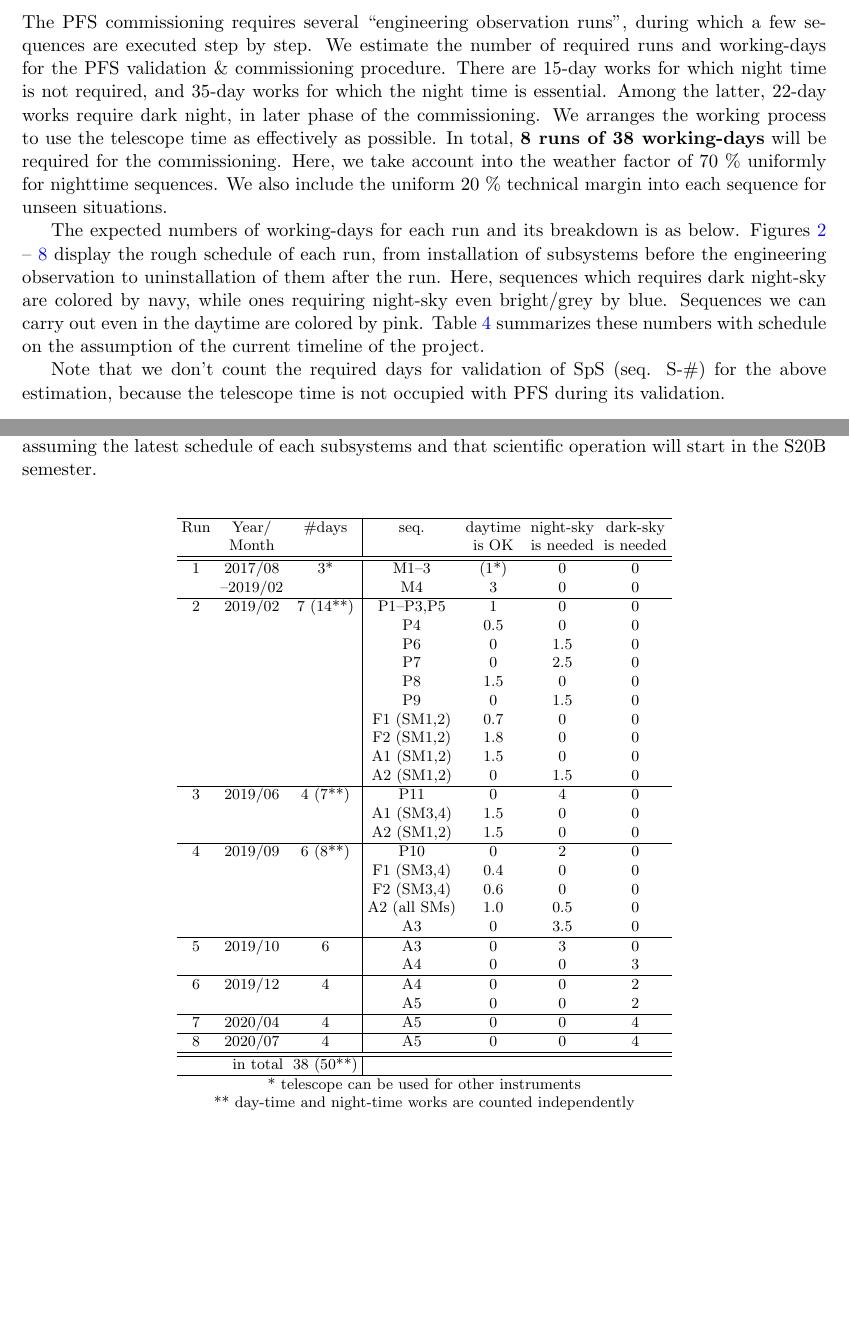
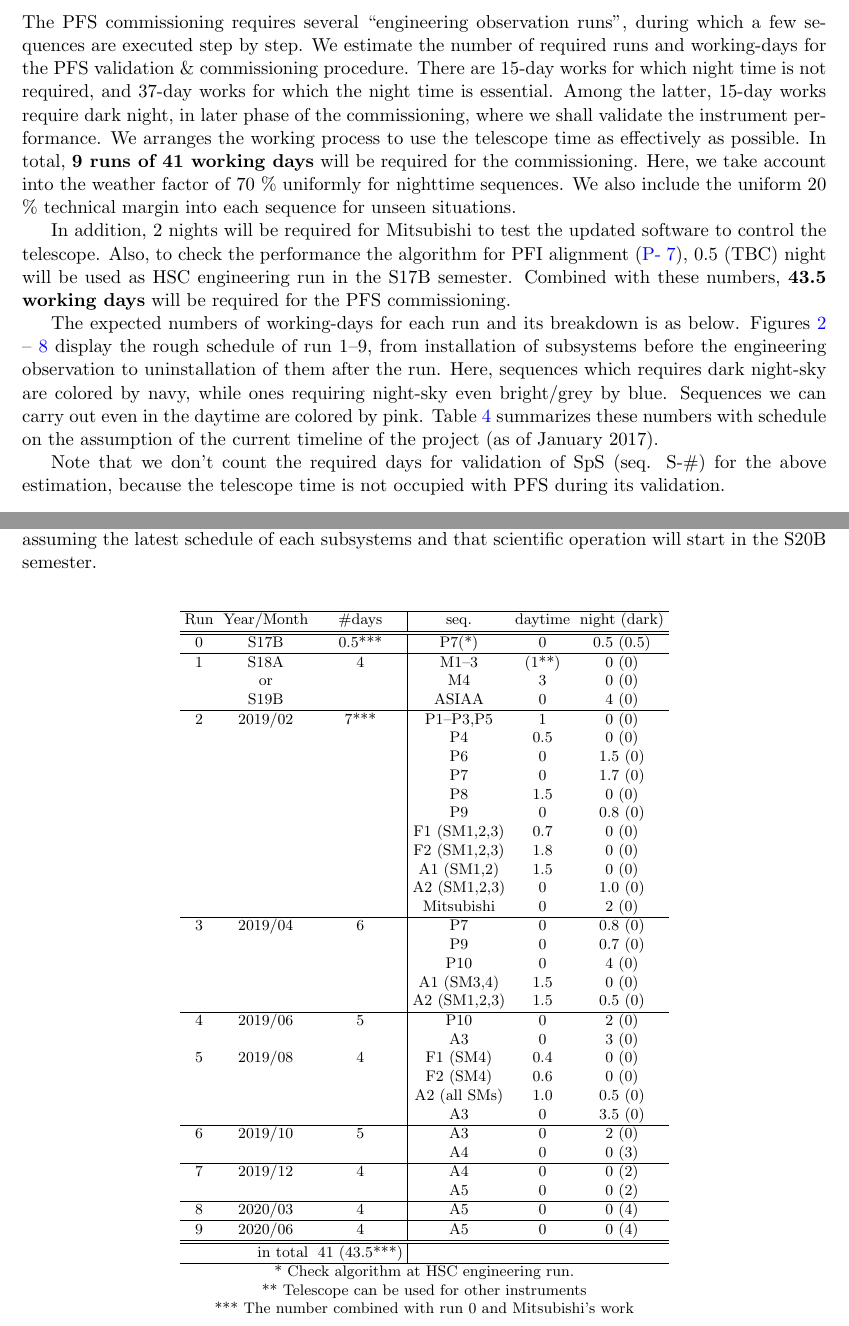
Before and after one commit to Subaru-PFS/ics_doc, a LaTeX document (commissioning/commissioning_details.tex, which reads commissioning/overview.tex): two parts of pages 17 and 21 of 57 before the commit and two parts of pages 17 and 23 of 59 after it, joined at a grey line, cut so that both start at the same text, the shorter picture padded with empty space. Compiled offline with pdfLaTeX; a LaTeX package or settings file that is missing is left out.

Commit message:
Updated section 1.4.
Taking account into discussion with Kiyoto, Naoyuki the number of nights have been reconsidered.
Then, following discussion with Subaru, Mitsubish's work and run 0 have been included to the breakdown.

```diff
--- a/commissioning/overview.tex
+++ b/commissioning/overview.tex
@@ -209,19 +209,23 @@ Column 1 lists the priority of the functions (TBD).
 %Assuming that 1 run amounts 5--7 nights (and/or daytime) including 1 day each for installing/uninstalling the instruments, we estimate the number of required runs for the PFS validation \& commissioning procedure.
 The PFS commissioning requires several ``engineering observation runs", during which a few sequences are executed step by step.
 We estimate the number of required runs and working-days for the PFS validation \& commissioning procedure.
-There are 15-day works for which night time is not required, and 35-day works for which the night time is essential.
-Among the latter, 22-day works require dark night,  in later phase of the commissioning.
+There are 15-day works for which night time is not required, and 37-day works for which the night time is essential.
+Among the latter, 15-day works require dark night, in later phase of the commissioning, where we shall validate the instrument performance.
 We arranges the working process to use the telescope time as effectively as possible.
-In total, {\bf 8 runs of 38 working-days} will be  required for the commissioning.
+In total, {\bf 9 runs of 41 working days} will be  required for the commissioning.
 Here, we take account into the weather factor of 70 \% uniformly  for nighttime sequences.
 We also include the uniform 20 \% technical margin into each sequence for unseen situations.
 
+In addition, 2 nights will be required for Mitsubishi to test the updated software to control the telescope.
+Also, to check the performance the algorithm for PFI alignment (\ref{secflow:WFCTiltShift}), 0.5 (TBC) night will be used as HSC engineering run in the S17B semester.
+Combined with these numbers, {\bf 43.5 working days} will be required for the PFS commissioning.
+
 The expected numbers of working-days for each run and its breakdown is as below.
-Figures \ref{fig:run1} -- \ref{fig:run7}  display the rough schedule of each run, from installation of subsystems before the engineering observation to uninstallation of them after the run.
+Figures \ref{fig:run1} -- \ref{fig:run7}  display the rough schedule of run 1--9, from installation of subsystems before the engineering observation to uninstallation of them after the run.
 Here, sequences which requires dark night-sky are colored by navy, while ones requiring night-sky even bright/grey by blue.
 Sequences we can carry out even in the daytime are colored by pink.
 %Here numbers of parentheses are required days for only sequences.
-Table \ref{tbl:CountDates} summarizes these numbers with schedule on the assumption of the current timeline of the project.
+Table \ref{tbl:CountDates} summarizes these numbers with schedule on the assumption of the current timeline of the project (as of January 2017).
 
 %It should be noted that this calculation is for ideal case --- no trouble on each subsystem, nor telescope, in addition to the perfect weather.
 Note that we don't count the required days for validation of SpS (seq. S-\#) for the above estimation, because the telescope time is not occupied with PFS during its validation.
@@ -468,40 +525,46 @@ Expected days for commissioning.
 Note that Year/Month in column 2 are just roughly set assuming the latest schedule of each subsystems and that scientific operation will start in the S20B semester.}
 %\scriptsize
 \footnotesize
-\begin{tabular}{*{3}{c}|*{4}{c}}\label{tbl:CountDates} \\ \hline
-Run	 & Year/  &\#days & seq.	& daytime & night-sky  &  dark-sky\\
-	& Month	&	&	 & is OK & is needed  &  is needed  \\ \hline \hline
-1	& 2017/08		& 3*	& M1--3		& (1*)	& 0		& 0	\\
-	& --2019/02	& 		& M4			& 3		& 0		& 0	\\ \hline
-2	& 2019/02	& 7 (14**)	& P1--P3,P5	& 1 	& 0 	& 0	\\
-	&	&					& P4			& 0.5 	& 0 	& 0	\\
-	&	&					& P6  			& 0 	& 1.5 	& 0	\\
-	&	&					& P7  			& 0 	& 2.5 	& 0	\\
-	&	&					& P8  			& 1.5 	& 0 	& 0	\\
-	&	&					& P9  			& 0 	& 1.5 	& 0	\\
-	&	&					& F1 (SM1,2)	& 0.7 	& 0 	& 0	\\
-	&	&					& F2 (SM1,2)	& 1.8 	& 0 	& 0	\\
-	&	&					& A1 (SM1,2)	& 1.5 	& 0 	& 0	\\
-	&	&					& A2 (SM1,2)	& 0 	& 1.5 	& 0	\\ \hline
-3	& 2019/06	& 4 (7**)	& P11 			& 0 	& 4 	& 0	\\
-	&	&					& A1 (SM3,4)	& 1.5 	& 0 	& 0	\\
-	&	&					& A2 (SM1,2)	& 1.5 	& 0 	& 0	\\ \hline
-4	& 2019/09	& 6 (8**)	& P10			& 0		& 2 	& 0	\\
-	&	& 					& F1 (SM3,4)	& 0.4 	& 0 	& 0	\\
-	&	&					& F2 (SM3,4)	& 0.6 	& 0 	& 0	\\
-	&	&					& A2 (all SMs)	& 1.0 	& 0.5 	& 0	\\
-	&	&					& A3			& 0		& 3.5	& 0	\\ \hline
-5	& 2019/10	& 6			& A3			& 0		& 3		& 0	\\
-	&	&					& A4			& 0		& 0 	& 3	\\ \hline
-6	& 2019/12	& 4			& A4			& 0		& 0 	& 2\\
-	&	&					& A5			& 0		& 0 	& 2	\\ \hline
-7	& 2020/04	& 4			& A5			& 0		& 0 	& 4	\\ \hline
-8	& 2020/07	& 4			& A5			& 0		& 0 	& 4	\\ \hline \hline
-\multicolumn{2}{r}{in total}& 38 (50**) \\ \hline
+\begin{tabular}{*{3}{c}|*{3}{c}}\label{tbl:CountDates} \\ \hline
+Run	 & Year/Month  &\#days & seq.	& daytime & night (dark) \\ \hline \hline
+0	& S17B			& 0.5***	& P7(*)	& 0		& 0.5 (0.5)	\\ \hline
+1	& S18A			& 4		& M1--3		& (1**)	& 0	(0)	\\
+	& or	& 				& M4		& 3		& 0	(0)	\\
+	& S19B	& 				& ASIAA	& 0		& 4	(0)	\\ \hline
+2	& 2019/02	& 7***			& P1--P3,P5	& 1 	& 0 (0)	\\
+	&	&					& P4			& 0.5 	& 0 (0)	\\
+	&	&					& P6  			& 0 	& 1.5 (0)	\\
+	&	&					& P7  			& 0 	& 1.7 (0)	\\
+	&	&					& P8  			& 1.5 	& 0 (0)	\\
+	&	&					& P9  			& 0 	& 0.8 (0)	\\
+	&	&					& F1 (SM1,2,3)	& 0.7 	& 0 (0)	\\
+	&	&					& F2 (SM1,2,3)	& 1.8 	& 0 (0)	\\
+	&	&					& A1 (SM1,2)	& 1.5 	& 0 (0)	\\
+	&	&					& A2 (SM1,2,3)	& 0 	& 1.0 (0)	\\
+	&	& 		& Mitsubishi	& 0		& 2	(0)	\\ \hline
+3	& 2019/04	& 6 		& P7 			& 0 	& 0.8 (0)	\\
+	&	&					& P9  			& 0 	& 0.7 (0)	\\
+	&	&					& P10  			& 0 	& 4 (0)	\\
+	&	&					& A1 (SM3,4)	& 1.5 	& 0 (0)	\\
+	&	&					& A2 (SM1,2,3)	& 1.5 	& 0.5 (0)	\\ \hline
+4	& 2019/06	& 5 		& P10 			& 0 	& 2 (0)	\\
+	&	&					& A3 			& 0 	& 3 (0)	\\
+5	& 2019/08	& 4			& F1 (SM4)		& 0.4 	& 0 (0)	\\
+	&	&					& F2 (SM4)		& 0.6 	& 0 (0)	\\
+	&	&					& A2 (all SMs)	& 1.0 	& 0.5 (0)	\\
+	&	&					& A3			& 0		& 3.5 (0)	\\ \hline
+6	& 2019/10	& 5			& A3			& 0		& 2	(0)	\\
+	&	&					& A4			& 0		& 0 (3)	\\ \hline
+7	& 2019/12	& 4			& A4			& 0		& 0 (2)	\\
+	&	&					& A5			& 0		& 0 (2)	\\ \hline
+8	& 2020/03	& 4			& A5			& 0		& 0 (4)	\\ \hline
+9	& 2020/06	& 4			& A5			& 0		& 0 (4)	\\ \hline \hline
+\multicolumn{2}{r}{in total}& 41 (43.5***) \\ \hline
 \end{tabular}
 \\
-* telescope can be used for other instruments \\
-** day-time and night-time works are counted independently
+* Check algorithm at HSC engineering run. \\
+** Telescope can be used for other instruments \\
+*** The number combined with run 0 and Mitsubishi's work
 \end{center}
 \end{table}
 
```
Also changed, not shown: commissioning/figs/timetable_run1.eps, commissioning/figs/timetable_run2.eps, commissioning/figs/timetable_run3.eps, commissioning/figs/timetable_run4.eps, commissioning/figs/timetable_run5.eps, commissioning/figs/timetable_run6.eps, commissioning/figs/timetable_run7.eps, commissioning/figs/timetable_run8.eps, commissioning/overview.tex (119 more changed lines).
